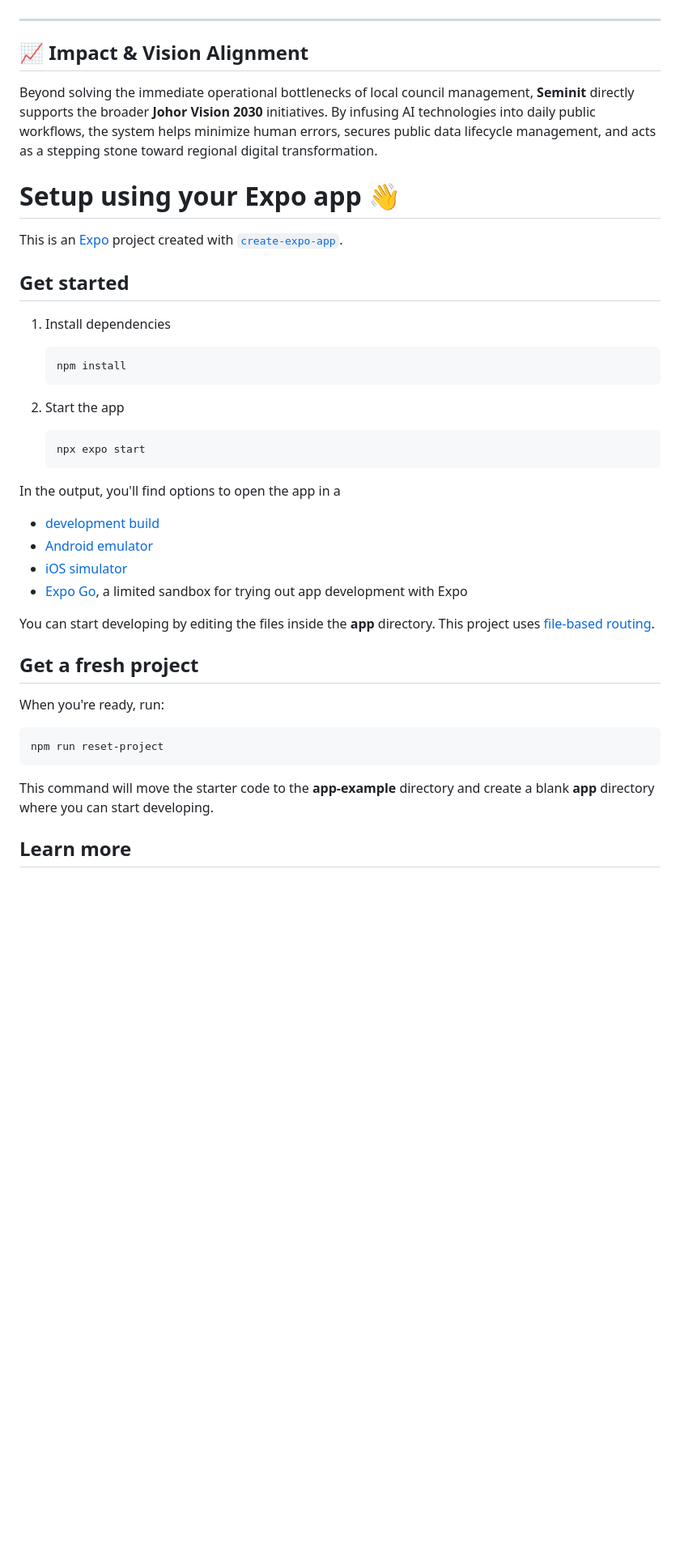
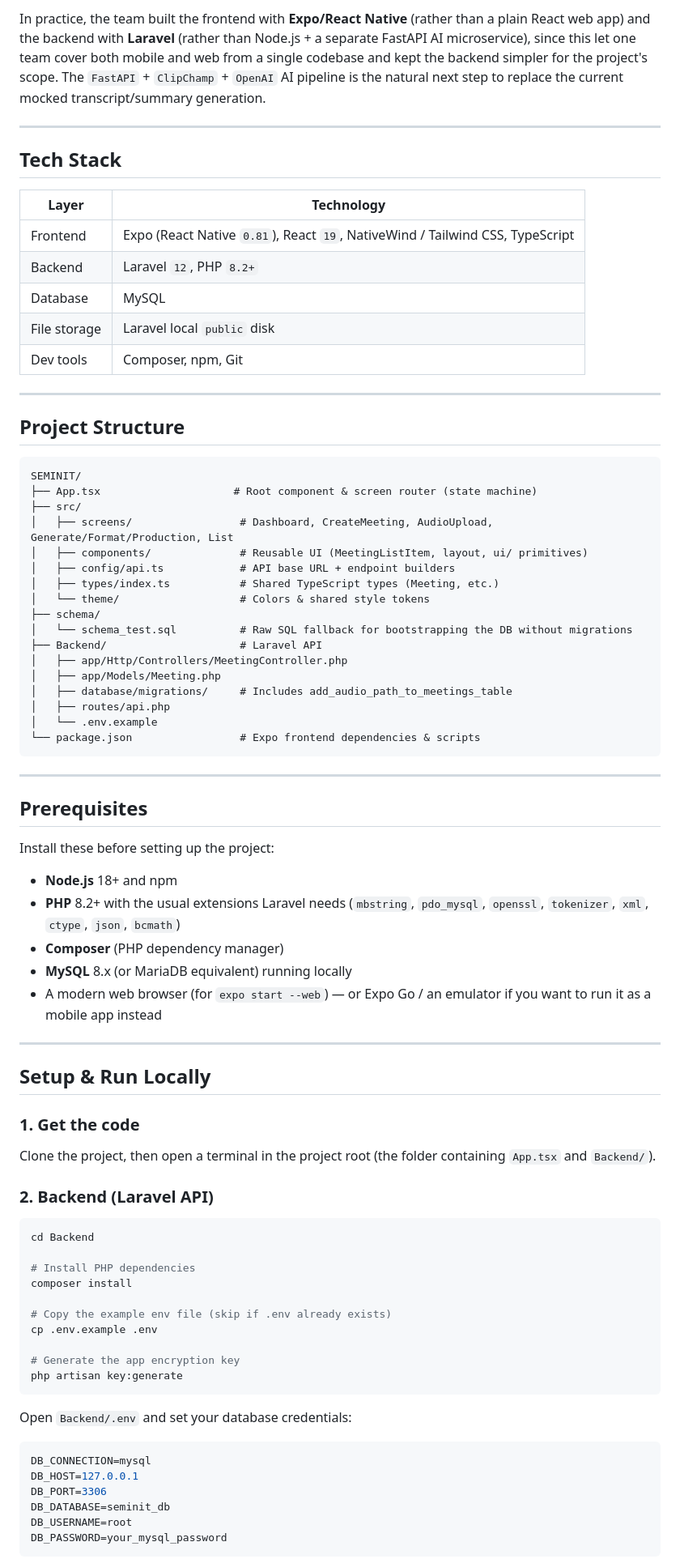
Before and after one commit to frshdnial/SEMINIT, a Markdown page: README.md, the part around one of its changes. Shown at 81% size. Drawn GitHub-style; blank space fills up the shorter version.

Commit message:
Revise README.md for clarity and structure; enhance project description and team details

````diff
--- a/README.md
+++ b/README.md
@@ -74,46 +91,84 @@ This system was proposed and developed by the **All Day Project** team (Section
+In practice, the team built the frontend with **Expo/React Native** (rather than a plain React web app) and the backend with **Laravel** (rather than Node.js + a separate FastAPI AI microservice), since this let one team cover both mobile and web from a single codebase and kept the backend simpler for the project's scope. The `FastAPI` + `ClipChamp` + `OpenAI` AI pipeline is the natural next step to replace the current mocked transcript/summary generation.
 
 ---
 
-## 📈 Impact & Vision Alignment
+##  Tech Stack
 
-Beyond solving the immediate operational bottlenecks of local council management, **Seminit** directly supports the broader **Johor Vision 2030** initiatives. By infusing AI technologies into daily public workflows, the system helps minimize human errors, secures public data lifecycle management, and acts as a stepping stone toward regional digital transformation.
+| Layer | Technology |
+|---|---|
+| Frontend | Expo (React Native `0.81`), React `19`, NativeWind / Tailwind CSS, TypeScript |
+| Backend | Laravel `12`, PHP `8.2+` |
+| Database | MySQL |
+| File storage | Laravel local `public` disk |
+| Dev tools | Composer, npm, Git |
 
-# Setup using your Expo app 👋
+---
 
-This is an [Expo](https://expo.dev) project created with [`create-expo-app`](https://www.npmjs.com/package/create-expo-app).
+##  Project Structure
 
-## Get started
+```
+SEMINIT/
+├── App.tsx                     # Root component & screen router (state machine)
+├── src/
+│   ├── screens/                 # Dashboard, CreateMeeting, AudioUpload, Generate/Format/Production, List
+│   ├── components/              # Reusable UI (MeetingListItem, layout, ui/ primitives)
+│   ├── config/api.ts            # API base URL + endpoint builders
+│   ├── types/index.ts           # Shared TypeScript types (Meeting, etc.)
+│   └── theme/                   # Colors & shared style tokens
+├── schema/
+│   └── schema_test.sql          # Raw SQL fallback for bootstrapping the DB without migrations
+├── Backend/                     # Laravel API
+│   ├── app/Http/Controllers/MeetingController.php
+│   ├── app/Models/Meeting.php
+│   ├── database/migrations/     # Includes add_audio_path_to_meetings_table
+│   ├── routes/api.php
+│   └── .env.example
+└── package.json                 # Expo frontend dependencies & scripts
+```
 
-1. Install dependencies
+---
 
-   ```bash
-   npm install
-   ```
+##  Prerequisites
 
-2. Start the app
+Install these before setting up the project:
 
-   ```bash
-   npx expo start
-   ```
+- **Node.js** 18+ and npm
+- **PHP** 8.2+ with the usual extensions Laravel needs (`mbstring`, `pdo_mysql`, `openssl`, `tokenizer`, `xml`, `ctype`, `json`, `bcmath`)
+- **Composer** (PHP dependency manager)
+- **MySQL** 8.x (or MariaDB equivalent) running locally
+- A modern web browser (for `expo start --web`) — or Expo Go / an emulator if you want to run it as a mobile app instead
 
-In the output, you'll find options to open the app in a
+---
 
-- [development build](https://docs.expo.dev/develop/development-builds/introduction/)
-- [Android emulator](https://docs.expo.dev/workflow/android-studio-emulator/)
-- [iOS simulator](https://docs.expo.dev/workflow/ios-simulator/)
-- [Expo Go](https://expo.dev/go), a limited sandbox for trying out app development with Expo
+##  Setup & Run Locally
 
-You can start developing by editing the files inside the **app** directory. This project uses [file-based routing](https://docs.expo.dev/router/introduction).
+### 1. Get the code
 
-## Get a fresh project
+Clone the project, then open a terminal in the project root (the folder containing `App.tsx` and `Backend/`).
 
-When you're ready, run:
+### 2. Backend (Laravel API)
 
 ```bash
-npm run reset-project
+cd Backend
+
+# Install PHP dependencies
+composer install
+
+# Copy the example env file (skip if .env already exists)
+cp .env.example .env
+
+# Generate the app encryption key
+php artisan key:generate
 ```
 
-This command will move the starter code to the **app-example** directory and create a blank **app** directory where you can start developing.
+Open `Backend/.env` and set your database credentials:
 
-## Learn more
+```env
+DB_CONNECTION=mysql
+DB_HOST=127.0.0.1
+DB_PORT=3306
+DB_DATABASE=seminit_db
+DB_USERNAME=root
+DB_PASSWORD=your_mysql_password
+```
 
````
Also changed, not shown: other parts of README.md (+131 -64 lines).
